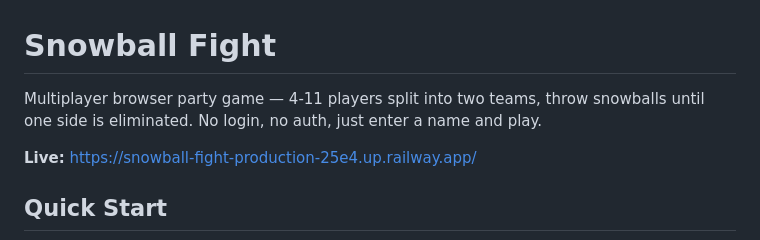
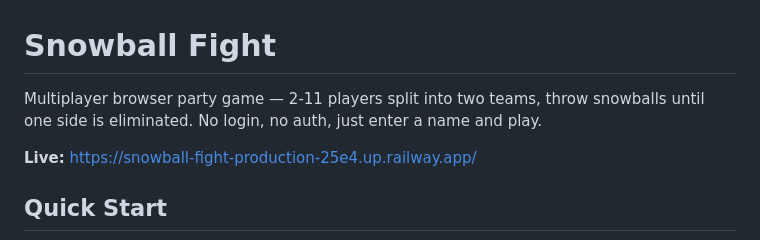
Before and after one commit to azaleas/snowball-fight, a Markdown page: README.md, the part around the change. Drawn GitHub-style.

Commit message:
Fix docs: correct player count (2-11), update results screen description

```diff
--- a/README.md
+++ b/README.md
@@ -1,6 +1,6 @@
 # Snowball Fight
 
-Multiplayer browser party game — 4-11 players split into two teams, throw snowballs until one side is eliminated. No login, no auth, just enter a name and play.
+Multiplayer browser party game — 2-11 players split into two teams, throw snowballs until one side is eliminated. No login, no auth, just enter a name and play.
 
 **Live:** https://snowball-fight-production-25e4.up.railway.app/
 
```
Also changed, not shown: MULTIPLAYER_GAME_PLAYBOOK.md (+4 -3 lines), PLAN.md (+1 -1 lines).
